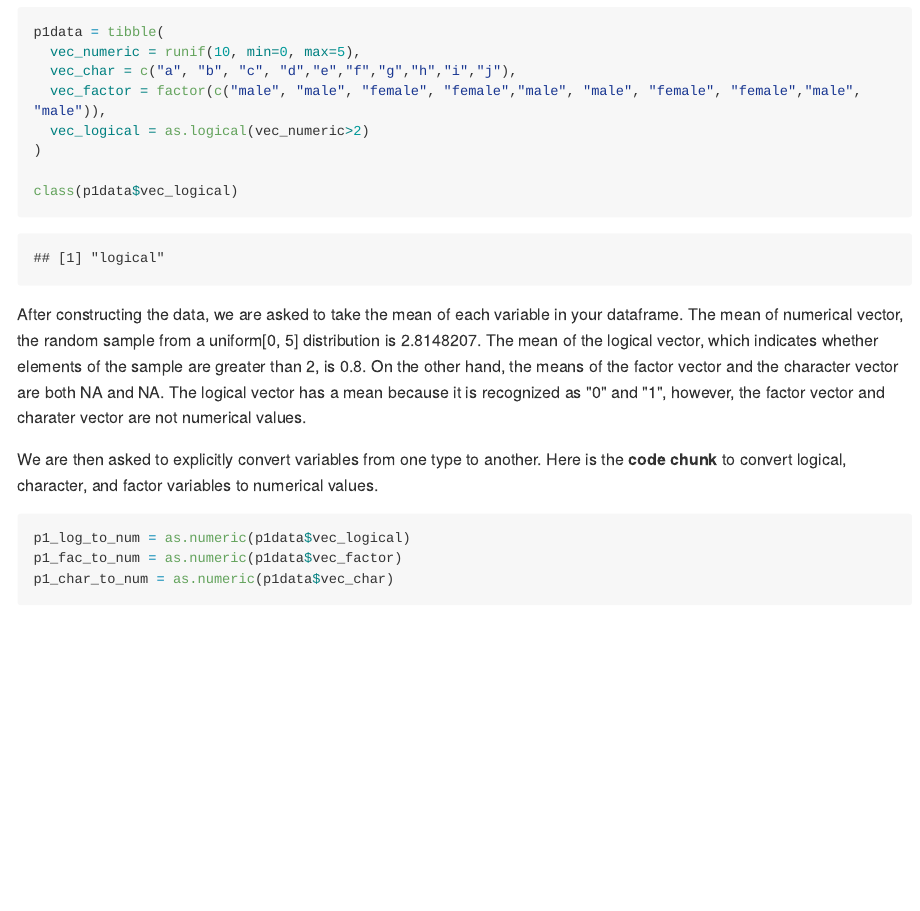
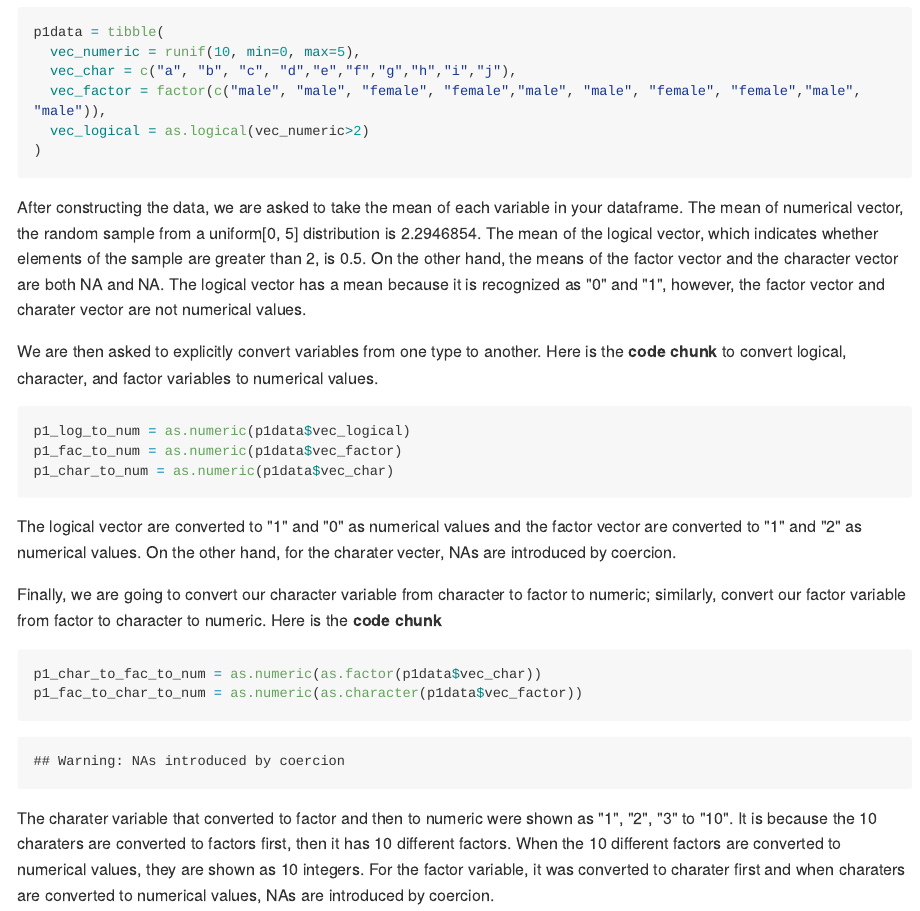
Before and after one commit to cocococozou/p8105_hw1_xz2809_new, an R Markdown document (p8105_hw1_xz2809_new.Rmd): the page in a window 1100 px wide, from 640 px down. The pictures show the output file p8105_hw1_xz2809_new.md that the author committed with the source, drawn offline in the style of GitHub; long lines of code are wrapped.

Commit message:
all for problem 1

````diff
--- a/p8105_hw1_xz2809_new.Rmd
+++ b/p8105_hw1_xz2809_new.Rmd
@@ -22,7 +22,25 @@ p1data = tibble(
   vec_logical = as.logical(vec_numeric>2)
 )
 
-class(p1data$vec_logical)
 ```
 
 After constructing the data, we are asked to take the mean of each variable in your dataframe. The mean of numerical vector, the random sample from a uniform[0, 5] distribution is `r mean(p1data$vec_numeric)`. The mean of the logical vector, which indicates whether elements of the sample are greater than 2, is `r mean(p1data$vec_logical)`. On the other hand, the means of the factor vector and the character vector are both `r mean(p1data$vec_factor)` and `r mean(p1data$vec_char)`. The logical vector has a mean because it is recognized as "0" and "1", however, the factor vector and charater vector are not numerical values.
+
+We are then asked to explicitly convert variables from one type to another. Here is the **code chunk** to convert logical, character, and factor variables to numerical values.
+
+```{r, message = FALSE, warning = FALSE}
+p1_log_to_num = as.numeric(p1data$vec_logical)
+p1_fac_to_num = as.numeric(p1data$vec_factor)
+p1_char_to_num = as.numeric(p1data$vec_char)
+```
+
+The logical vector are converted to "1" and "0" as numerical values and the factor vector are converted to "1" and "2" as numerical values. On the other hand, for the charater vecter, NAs are introduced by coercion.
+
+Finally, we are going to convert our character variable from character to factor to numeric; similarly, convert our factor variable from factor to character to numeric. Here is the **code chunk**
+
+```{r}
+p1_char_to_fac_to_num = as.numeric(as.factor(p1data$vec_char))
+p1_fac_to_char_to_num = as.numeric(as.character(p1data$vec_factor))
+```
+
+The charater variable that converted to factor and then to numeric were shown as "1", "2", "3" to "10". It is because the 10 charaters are converted to factors first, then it has 10 different factors. When the 10 different factors are converted to numerical values, they are shown as 10 integers. For the factor variable, it was converted to charater first and when charaters are converted to numerical values, NAs are introduced by coercion.
````
Also changed, not shown: p8105_hw1_xz2809_new.md.
